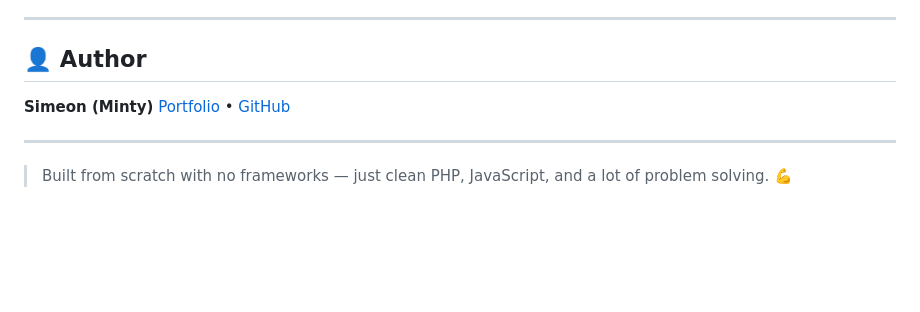
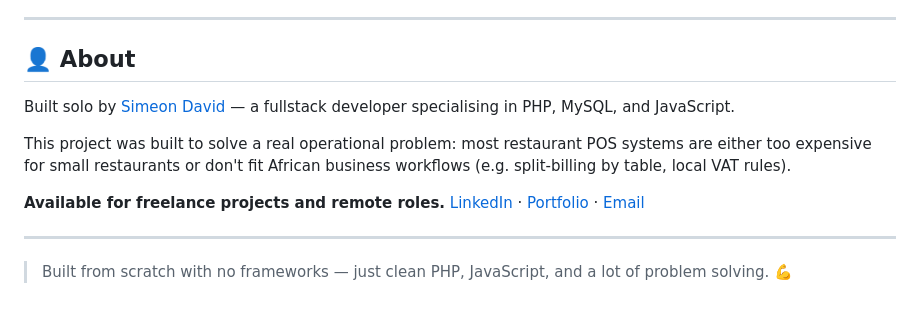
Before and after one commit to Minty-9/restaurant-ordering-system, a Markdown page: README.md, the part around the change. Drawn GitHub-style; blank space fills up the shorter version.

Commit message:
Enhance README with author and project information
Added an 'About' section with author details and project motivation.

```diff
--- a/README.md
+++ b/README.md
@@ -109,10 +109,17 @@ restaurant-ordering-system/
 
 ---
 
-## 👤 Author
+## 👤 About
 
-**Simeon (Minty)**
-[Portfolio](https://minty-9.github.io/simeon) • [GitHub](https://github.com/minty-9)
+Built solo by [Simeon David](https://minty-9.github.io/simeon/) — a fullstack developer
+specialising in PHP, MySQL, and JavaScript.
+
+This project was built to solve a real operational problem: most restaurant
+POS systems are either too expensive for small restaurants or don't fit
+African business workflows (e.g. split-billing by table, local VAT rules).
+
+**Available for freelance projects and remote roles.**
+[LinkedIn](www.linkedin.com/in/david-simeon-8b136a156) · [Portfolio](https://minty-9.github.io/simeon/) · [Email](mailto:simeondavid99@gmail.com)
 
 ---
 
```
